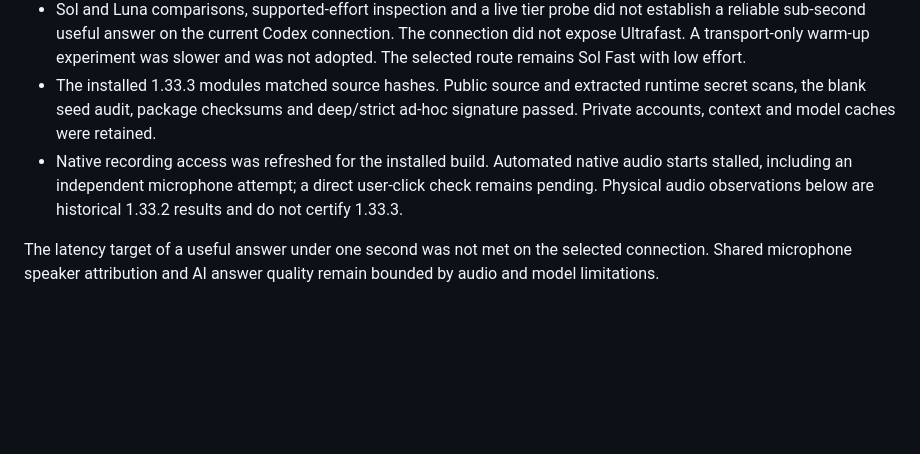
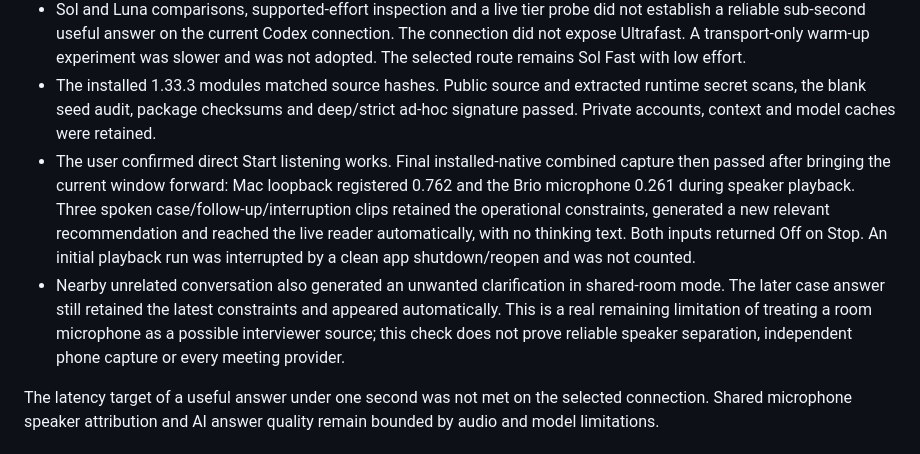
Before and after one commit to balabommablock-cpu/cue, a Markdown page: docs/VALIDATION.md, the part around the change. Rendered like a GitHub page; blank space fills up the shorter version.

Commit message:
Record final native audio and interruption verification

```diff
--- a/docs/VALIDATION.md
+++ b/docs/VALIDATION.md
@@ -10,7 +10,8 @@ Checked on 27 October 2026.
 - Hidden preparation is bounded to one request and reused only when the final question, physical utterance identity and surrounding speech still match. Changed questions or new speech invalidate it. It can consume additional model quota when a preview is discarded. It is not a sub-second guarantee.
 - Sol and Luna comparisons, supported-effort inspection and a live tier probe did not establish a reliable sub-second useful answer on the current Codex connection. The connection did not expose Ultrafast. A transport-only warm-up experiment was slower and was not adopted. The selected route remains Sol Fast with low effort.
 - The installed 1.33.3 modules matched source hashes. Public source and extracted runtime secret scans, the blank seed audit, package checksums and deep/strict ad-hoc signature passed. Private accounts, context and model caches were retained.
-- Native recording access was refreshed for the installed build. Automated native audio starts stalled, including an independent microphone attempt; a direct user-click check remains pending. Physical audio observations below are historical 1.33.2 results and do not certify 1.33.3.
+- The user confirmed direct Start listening works. Final installed-native combined capture then passed after bringing the current window forward: Mac loopback registered 0.762 and the Brio microphone 0.261 during speaker playback. Three spoken case/follow-up/interruption clips retained the operational constraints, generated a new relevant recommendation and reached the live reader automatically, with no thinking text. Both inputs returned Off on Stop. An initial playback run was interrupted by a clean app shutdown/reopen and was not counted.
+- Nearby unrelated conversation also generated an unwanted clarification in shared-room mode. The later case answer still retained the latest constraints and appeared automatically. This is a real remaining limitation of treating a room microphone as a possible interviewer source; this check does not prove reliable speaker separation, independent phone capture or every meeting provider.
 
 The latency target of a useful answer under one second was not met on the selected connection. Shared microphone speaker attribution and AI answer quality remain bounded by audio and model limitations.
 
```
